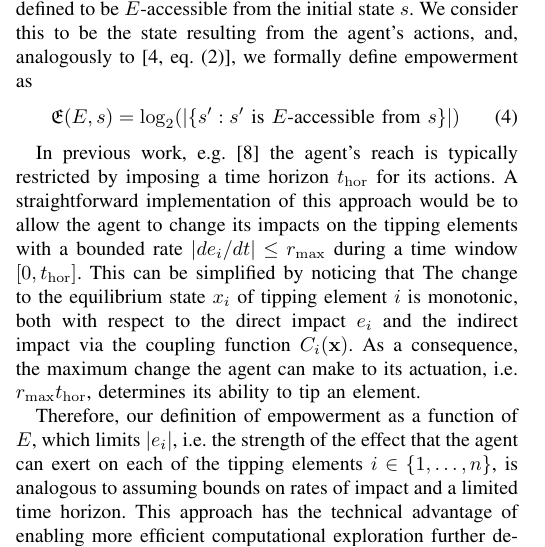
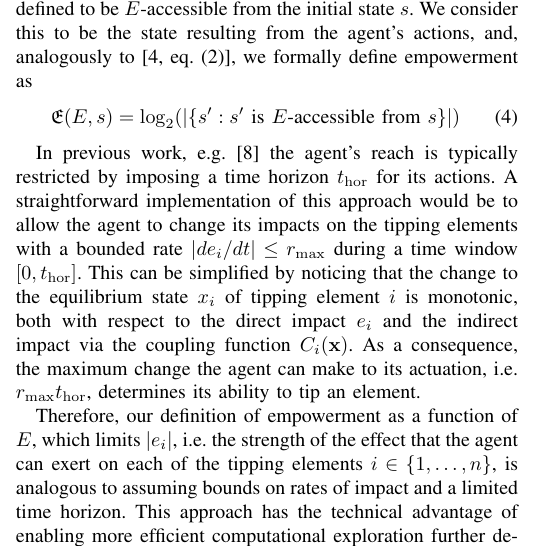
Before and after one commit to jttkim/al20sustain, a LaTeX paper (ieee_alife_2020_sustainability.tex): part of one column of page 3 of 7, cut so that both start at the same text. Compiled offline with pdfLaTeX; a missing font is replaced by an installed copy or a similar font; a LaTeX package or settings file that is missing is left out.

Commit message:
discussing final version

```diff
--- a/ieee_alife_2020_sustainability.tex
+++ b/ieee_alife_2020_sustainability.tex
@@ -492,7 +492,7 @@ $\timehorizon$ for its actions. A straightforward implementation of
 this approach would be to allow the agent to change its impacts on the
 tipping elements with a bounded rate
 $|d\agentimpact_i / dt| \le r_{\mathrm{max}}$ during a time window
-$[0, \timehorizon]$. This can be simplified by noticing that The
+$[0, \timehorizon]$. This can be simplified by noticing that the
 change to the equilibrium state $x_i$ of tipping element $i$ is
 monotonic, both with respect to the direct impact $\agentimpact_i$ and
 the indirect impact via the coupling function
```
